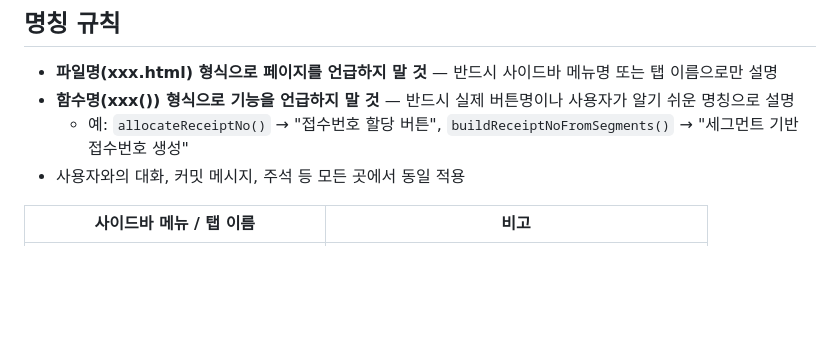
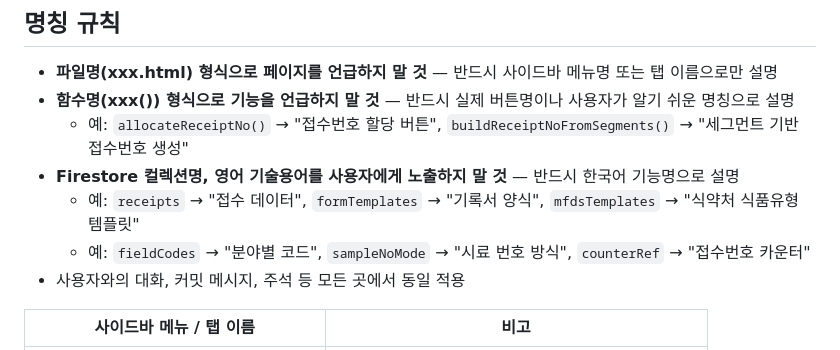
Before and after one commit to biofl1411/bfl_lims, a Markdown page: CLAUDE.md, the part around the change. Rendered like a GitHub page; blank space fills up the shorter version.

Commit message:
CLAUDE.md 명칭 규칙 추가 — 컬렉션명/영어 기술용어 사용 금지, 한국어 기능명 사용
Co-Authored-By: Claude Opus 4.6 (1M context) <noreply@anthropic.com>

```diff
--- a/CLAUDE.md
+++ b/CLAUDE.md
@@ -144,6 +144,9 @@
 - **파일명(xxx.html) 형식으로 페이지를 언급하지 말 것** — 반드시 사이드바 메뉴명 또는 탭 이름으로만 설명
 - **함수명(xxx()) 형식으로 기능을 언급하지 말 것** — 반드시 실제 버튼명이나 사용자가 알기 쉬운 명칭으로 설명
   - 예: `allocateReceiptNo()` → "접수번호 할당 버튼", `buildReceiptNoFromSegments()` → "세그먼트 기반 접수번호 생성"
+- **Firestore 컬렉션명, 영어 기술용어를 사용자에게 노출하지 말 것** — 반드시 한국어 기능명으로 설명
+  - 예: `receipts` → "접수 데이터", `formTemplates` → "기록서 양식", `mfdsTemplates` → "식약처 식품유형 템플릿"
+  - 예: `fieldCodes` → "분야별 코드", `sampleNoMode` → "시료 번호 방식", `counterRef` → "접수번호 카운터"
 - 사용자와의 대화, 커밋 메시지, 주석 등 모든 곳에서 동일 적용
 
 | 사이드바 메뉴 / 탭 이름 | 비고 |
```
